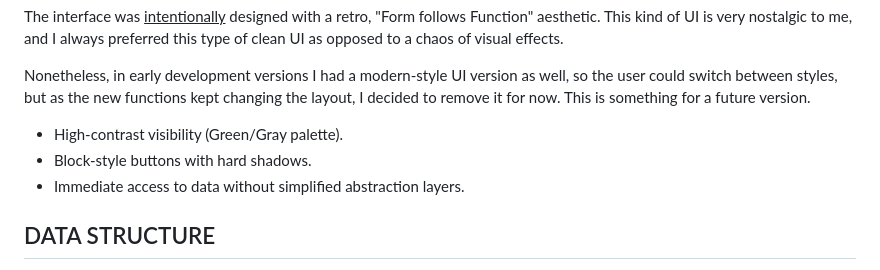
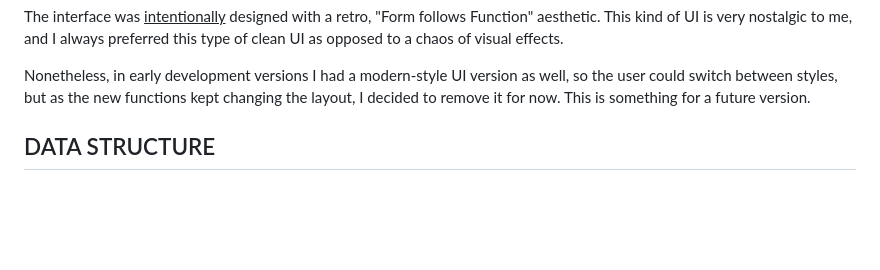
Before and after one commit to kr-logic/simple-banking-crud-system, a Markdown page: README.md, the part around the change. GitHub-like rendering; blank space fills up the shorter version.

```diff
--- a/README.md
+++ b/README.md
@@ -48,9 +48,7 @@ The interface was <u>intentionally</u> designed with a retro, "Form follows Func
 
 Nonetheless, in early development versions I had a modern-style UI version as well, so the user could switch between styles, but as the new functions kept changing the layout, I decided to remove it for now. This is something for a future version.
 
-* High-contrast visibility (Green/Gray palette).
-* Block-style buttons with hard shadows.
-* Immediate access to data without simplified abstraction layers.
+
 
 DATA STRUCTURE
 ----------------------------
```
